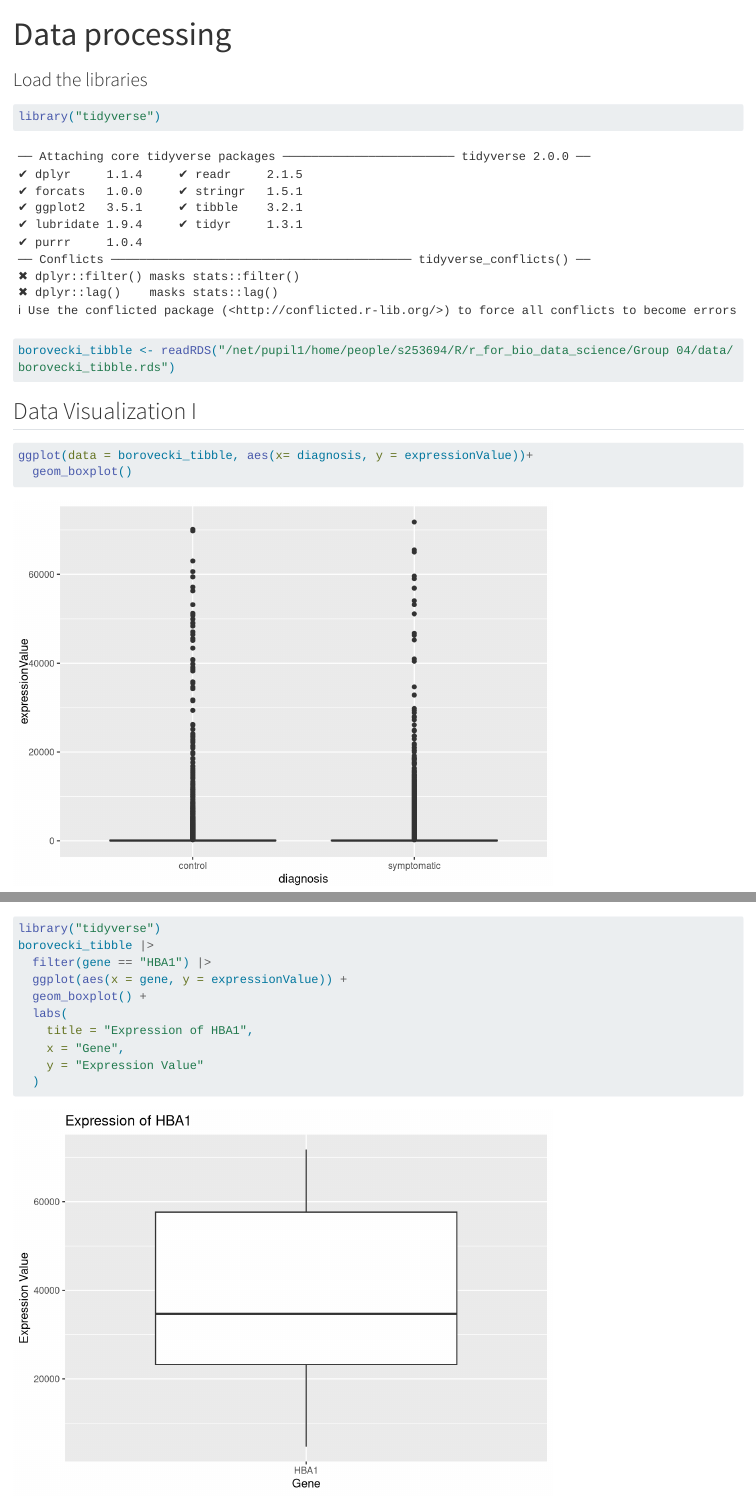
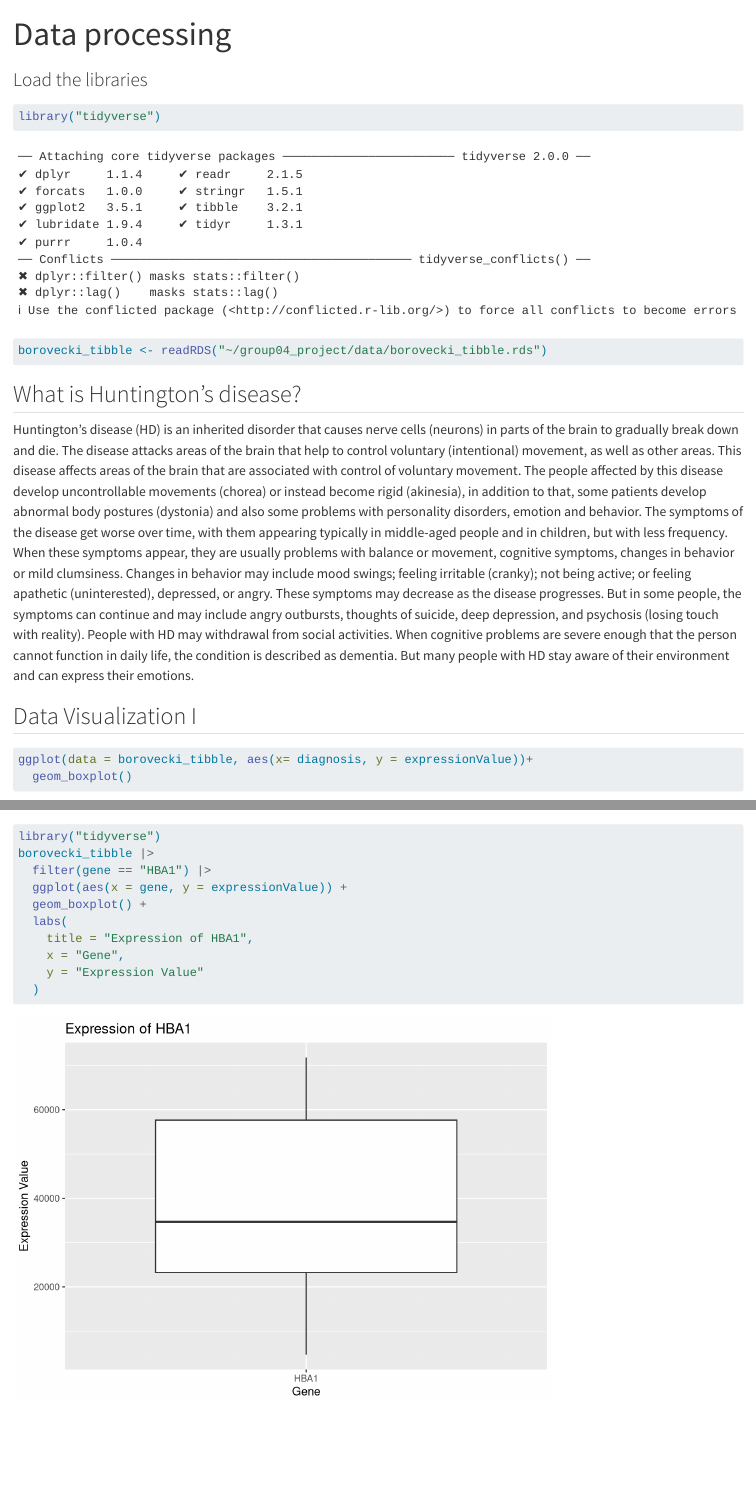
Before and after one commit to rforbiodatascience25/group04_project, a Quarto document (R/Data processing.qmd): the page in a window 1100 px wide, from its top, and a second part further down, joined at a grey line. Rendered offline with R 4.5, knitr and Pandoc in place of Quarto, with nearby package versions; long lines of code are wrapped.

Commit message:
Huntington's disease description

````diff
--- a/R/Data processing.qmd
+++ b/R/Data processing.qmd
@@ -9,8 +9,16 @@ format: html
 
 ```{r}
 library("tidyverse")
-borovecki_tibble <- readRDS("/net/pupil1/home/people/s253694/R/r_for_bio_data_science/Group 04/data/borovecki_tibble.rds")
+borovecki_tibble <- readRDS("~/group04_project/data/borovecki_tibble.rds")
 ```
+
+## What is Huntington's disease?
+
+Huntington's disease (HD) is an inherited disorder that causes nerve cells (neurons) in parts of the brain to gradually break down and die. The disease attacks areas of the brain that help to control voluntary (intentional) movement, as well as other areas.
+This disease affects areas of the brain that are associated with control of voluntary movement. The people affected by this disease develop uncontrollable movements (chorea) or instead become rigid (akinesia), in addition to that, some patients develop abnormal body postures (dystonia) and also some problems with personality disorders, emotion and behavior.
+The symptoms of the disease get worse over time, with them appearing typically in middle-aged people and in children, but with less frequency. When these symptoms appear, they are usually problems with balance or movement, cognitive symptoms, changes in behavior or mild clumsiness.
+Changes in behavior may include mood swings; feeling irritable (cranky); not being active; or feeling apathetic (uninterested), depressed, or angry. These symptoms may decrease as the disease progresses. But in some people, the symptoms can continue and may include angry outbursts, thoughts of suicide, deep depression, and psychosis (losing touch with reality). People with HD may withdrawal from social activities.
+When cognitive problems are severe enough that the person cannot function in daily life, the condition is described as dementia. But many people with HD stay aware of their environment and can express their emotions.
 
 ## Data Visualization I
 
````
